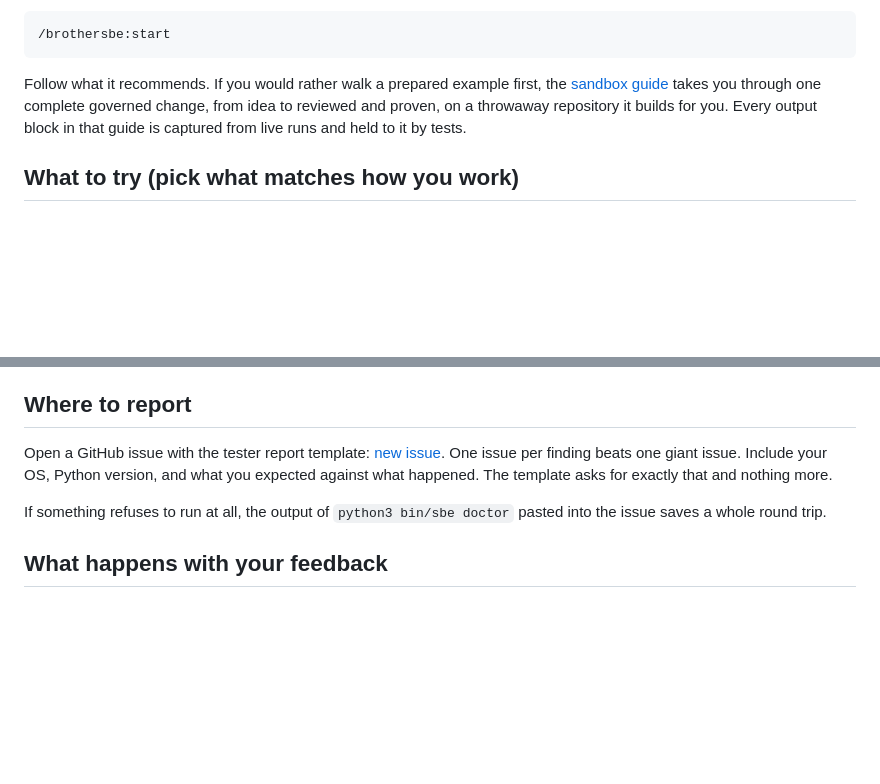
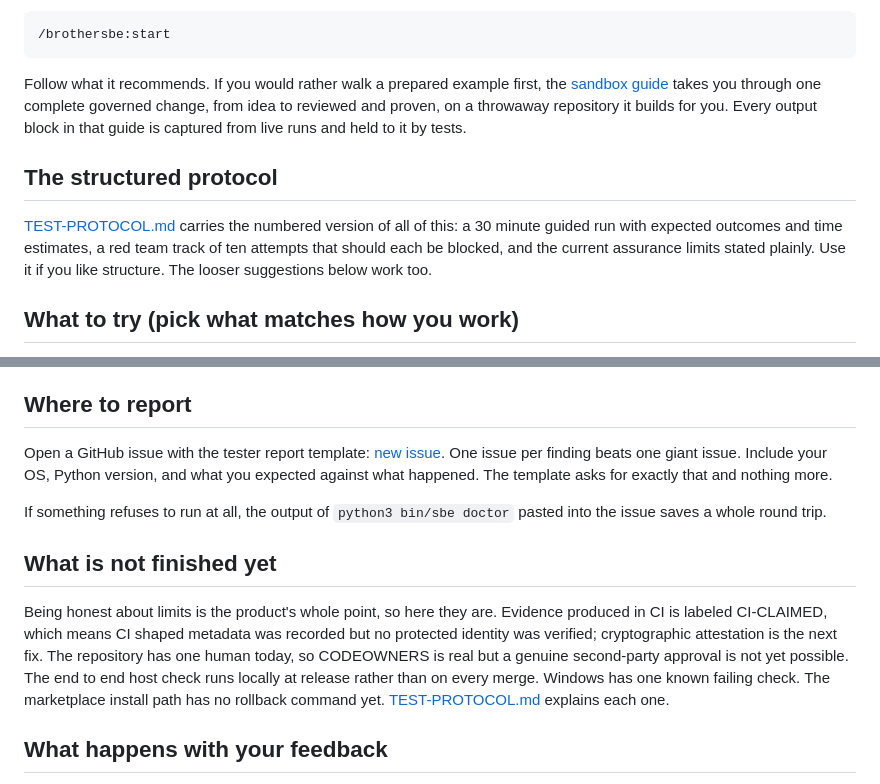
Before and after one commit to khalilmaaouni/BrotherSBE, a Markdown page: TESTERS.md, 2 parts joined by grey strips. GitHub-like rendering; blank space fills up the shorter version.

```diff
--- a/TESTERS.md
+++ b/TESTERS.md
@@ -55,6 +55,14 @@ governed change, from idea to reviewed and proven, on a throwaway repository
 it builds for you. Every output block in that guide is captured from live runs
 and held to it by tests.
 
+## The structured protocol
+
+[TEST-PROTOCOL.md](TEST-PROTOCOL.md) carries the numbered version of all of
+this: a 30 minute guided run with expected outcomes and time estimates, a red
+team track of ten attempts that should each be blocked, and the current
+assurance limits stated plainly. Use it if you like structure. The looser
+suggestions below work too.
+
 ## What to try (pick what matches how you work)
 
 - The guided path: `/brothersbe:start`, then keep following
@@ -82,6 +90,17 @@ that and nothing more.
 If something refuses to run at all, the output of `python3 bin/sbe doctor`
 pasted into the issue saves a whole round trip.
 
+## What is not finished yet
+
+Being honest about limits is the product's whole point, so here they are.
+Evidence produced in CI is labeled CI-CLAIMED, which means CI shaped metadata
+was recorded but no protected identity was verified; cryptographic
+attestation is the next fix. The repository has one human today, so
+CODEOWNERS is real but a genuine second-party approval is not yet possible.
+The end to end host check runs locally at release rather than on every merge.
+Windows has one known failing check. The marketplace install path has no
+rollback command yet. [TEST-PROTOCOL.md](TEST-PROTOCOL.md) explains each one.
+
 ## What happens with your feedback
 
 Every report lands in the program ledger and is triaged against the roadmap in
```
Also changed, not shown: TEST-PROTOCOL.md (added, +90 -0 lines).
